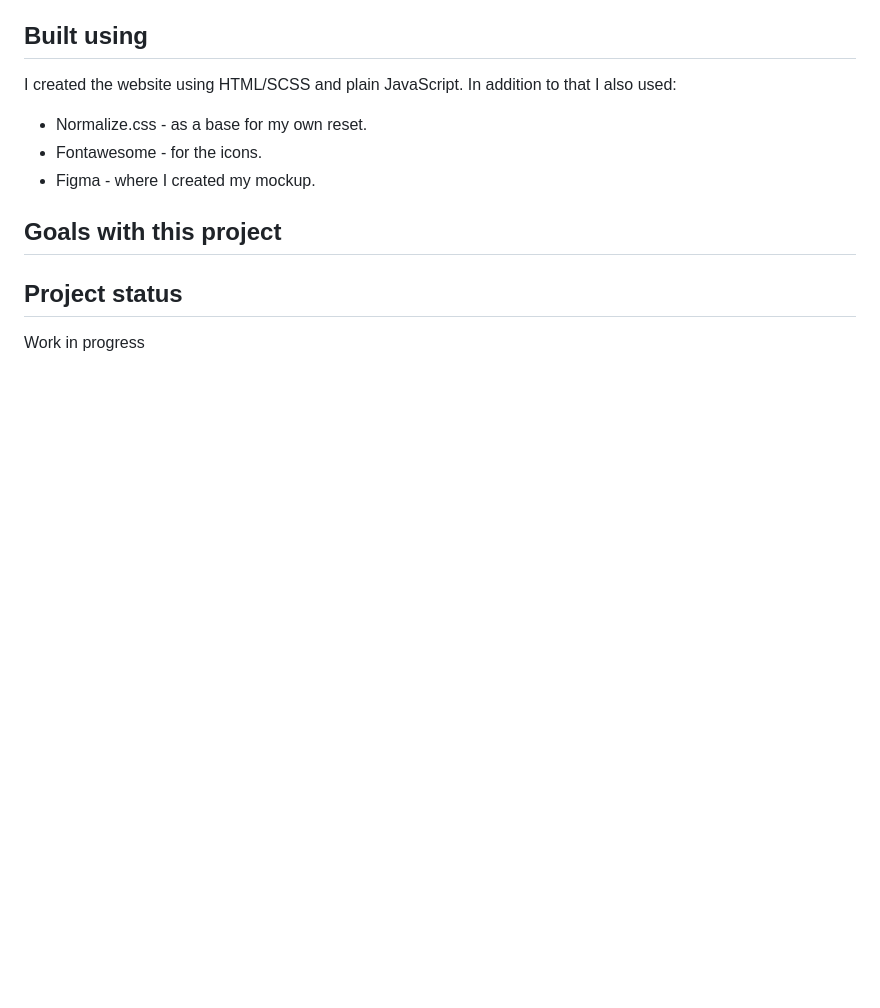
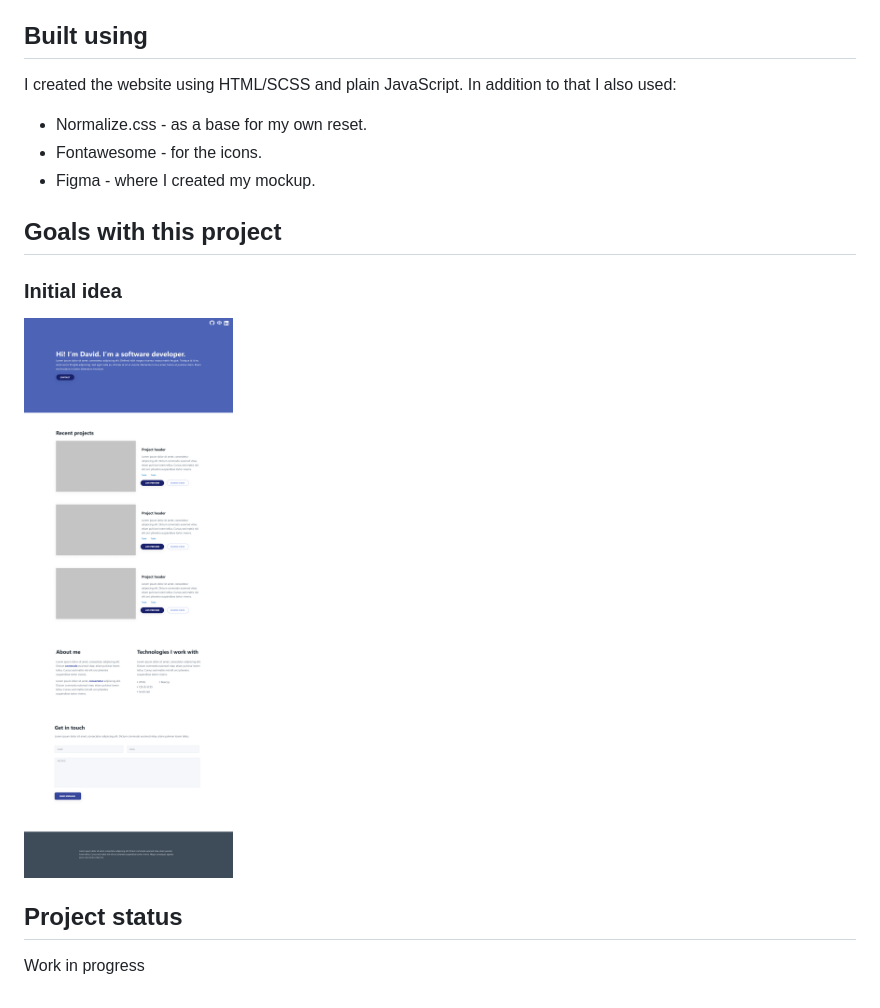
Before and after one commit to carlssondavid/carlssondavid, a Markdown page: README.md, the part around the change. GitHub-like rendering; pictures changed too: static/Mockup.png (added); blank space fills up the shorter version.

```diff
--- a/README.md
+++ b/README.md
@@ -7,5 +7,7 @@ I created the website using HTML/SCSS and plain JavaScript. In addition to that
 * Figma - where I created my mockup.
 ## Goals with this project
 
+### Initial idea
+![Website mockup](static/Mockup.png)
 ## Project status
 Work in progress
```
Also changed, not shown: Mockup.png (added).
